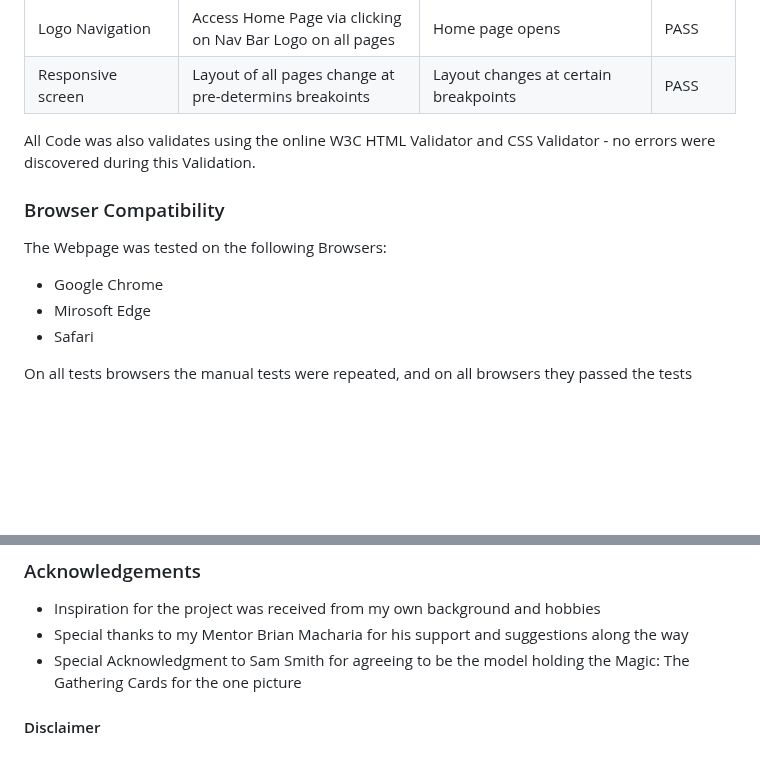
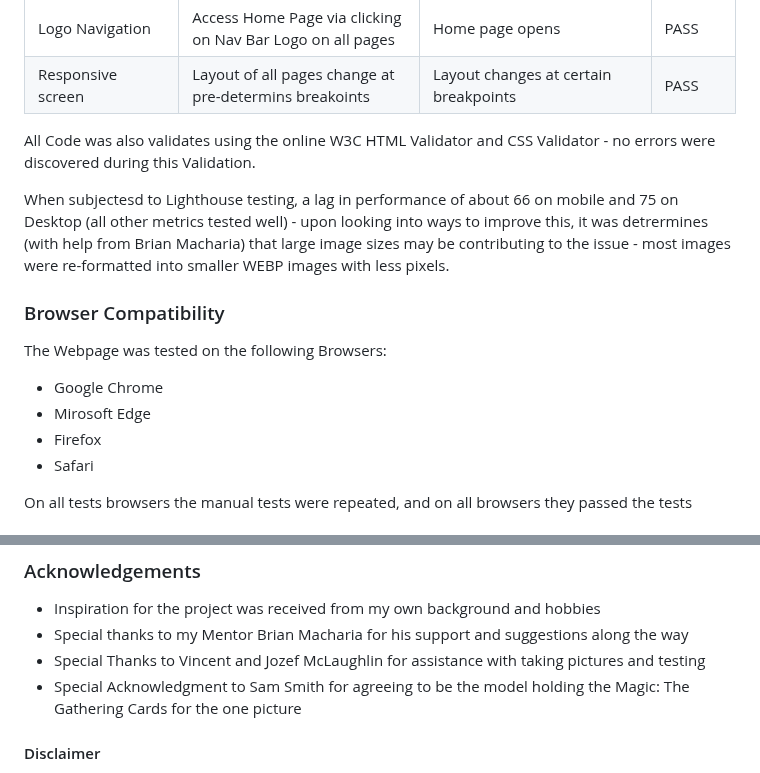
Before and after one commit to TiredSkitarii/dragons-dice-gaming-club, a Markdown page: README.md, 2 parts joined by grey strips. Rendered like a GitHub page; blank space fills up the shorter version.

```diff
--- a/README.md
+++ b/README.md
@@ -156,11 +156,14 @@ The Webpages were tested on the following criteria to assess their functionality
 
 All Code was also validates using the online W3C HTML Validator and CSS Validator - no errors were discovered during this Validation.
 
+When subjectesd to Lighthouse testing, a lag in performance of about 66 on mobile and 75 on Desktop (all other metrics tested well) - upon looking into ways to improve this, it was detrermines (with help from Brian Macharia) that large image sizes may be contributing to the issue - most images were re-formatted into smaller WEBP images with less pixels.
+
 ### Browser Compatibility
 
 The Webpage was tested on the following Browsers:
 - Google Chrome
 - Mirosoft Edge
+- Firefox
 - Safari
 
 On all tests browsers the manual tests were repeated, and on all browsers they passed the tests
@@ -236,6 +239,7 @@ To Clarify what is mean by reference - the Example project code was used to refe
 ### Acknowledgements
 - Inspiration for the project was received from my own background and hobbies
 - Special thanks to my Mentor Brian Macharia for his support and suggestions along the way
+- Special Thanks to Vincent and Jozef McLaughlin for assistance with taking pictures and testing
 - Special Acknowledgment to Sam Smith for agreeing to be the model holding the Magic: The Gathering Cards for the one picture
 
 #### Disclaimer
```
